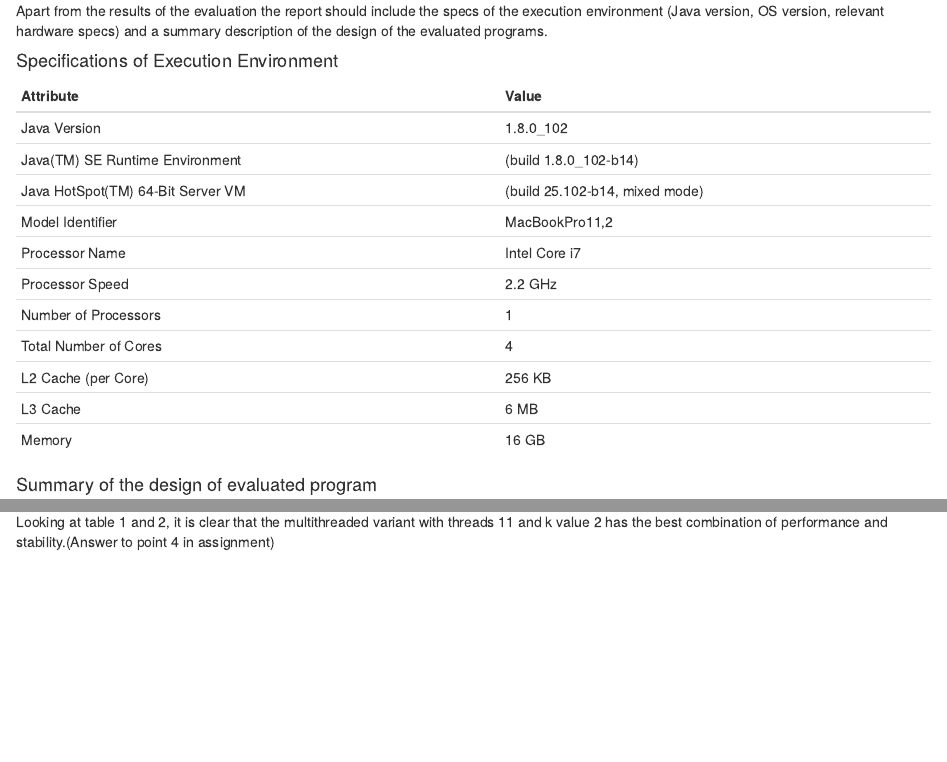
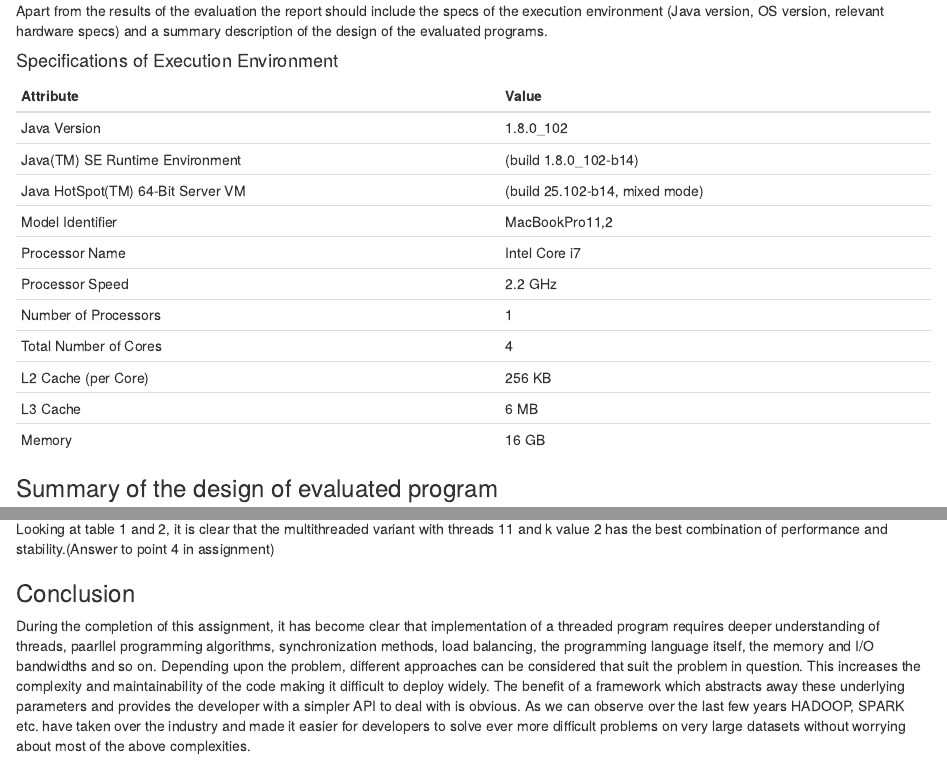
Before and after one commit to shreysa/NeighborhoodScore_Map_Reduce, an R Markdown document (report.Rmd): the page in a window 1100 px wide, from 250 px down, and a second part further down, joined at a grey line. Rendered offline with R 4.5, knitr and Pandoc, with nearby package versions; some code elsewhere in the file could not run offline.

Commit message:
Modified the report to include conclusion

```diff
--- a/report.Rmd
+++ b/report.Rmd
@@ -1,5 +1,3 @@
 ---
-title : "Assignment A0-A1"
+title: "Assignment A0-A1"
 author: "Shreysa Sharma"
-date  : "9/20/2017"
-output: html_document
@@ -6,3 +5,6 @@ output: html_document
+output:
+  html_document: default
+  pdf_document: default
 ---
 
 ### Introduction
@@ -34,7 +36,7 @@ Memory                            | 16 GB
 
 
 
-#### Summary of the design of evaluated program
+### Summary of the design of evaluated program
 
 The current implementation has 2 variants, one is serial and the other is parallel/multithreaded.
 In the multithreaded variant, the application first assigns files to the threads, then the files are processed parallelly by the specified number of threads where it keeps track of letter ocurrances and inserts words along with it's k-neighborhoods into a hashmap, then all the data from these various hashmaps and letter ocurrances is accumulated into a global data structure, the letter scores, word scores, k-neighborhood scores and k-neighborhood mean scores are computed and sorted on a single thread and sent out to an output file.
@@ -152,3 +154,7 @@ The current implementation of this problem assigns complete dataset to the speci
 The program also has a section that implements a trivial load balance strategy where we find out the total size of the dataset and depending on the number of threads we allocate a certain size of work to each thread.
 
 Looking at table 1 and 2, it is clear that the multithreaded variant with threads 11 and k value 2 has the best combination of performance and stability.(Answer to point 4 in assignment)
+
+### Conclusion
+
+During the completion of this assignment, it has become clear that implementation of a threaded program requires deeper understanding of threads, paarllel programming algorithms, synchronization methods, load balancing, the programming language itself, the memory and I/O bandwidths and so on. Depending upon the problem, different approaches can be considered that suit the problem in question. This increases the complexity and maintainability of the code making it difficult to deploy widely. The benefit of a framework which abstracts away these underlying parameters and provides the developer with a simpler API to deal with is obvious. As we can observe over the last few years HADOOP, SPARK etc. have taken over the industry and made it easier for developers to solve ever more difficult problems on very large datasets without worrying about most of the above complexities.
```
Also changed, not shown: report.html, report.Rmd (1 more changed lines).
